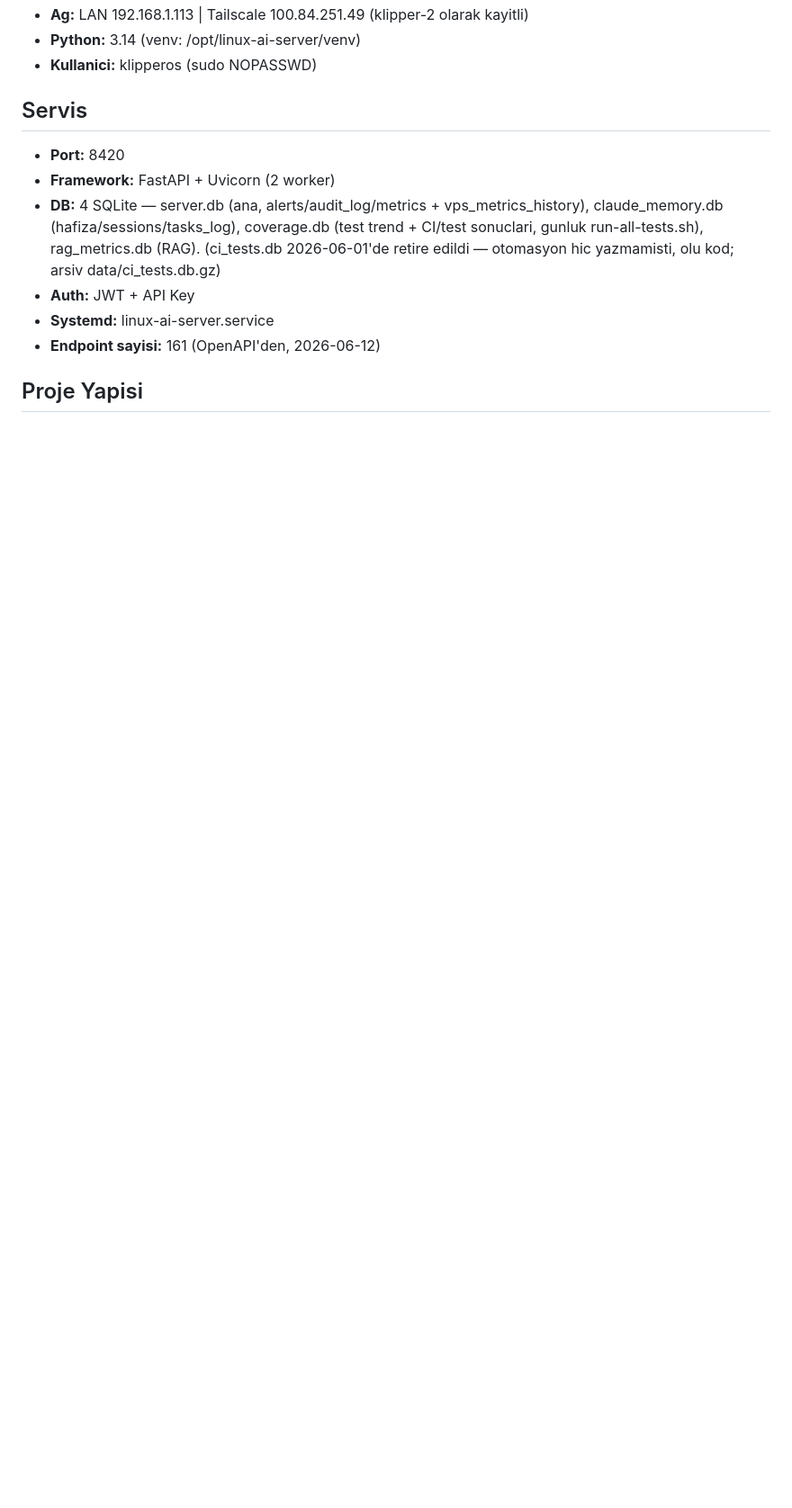
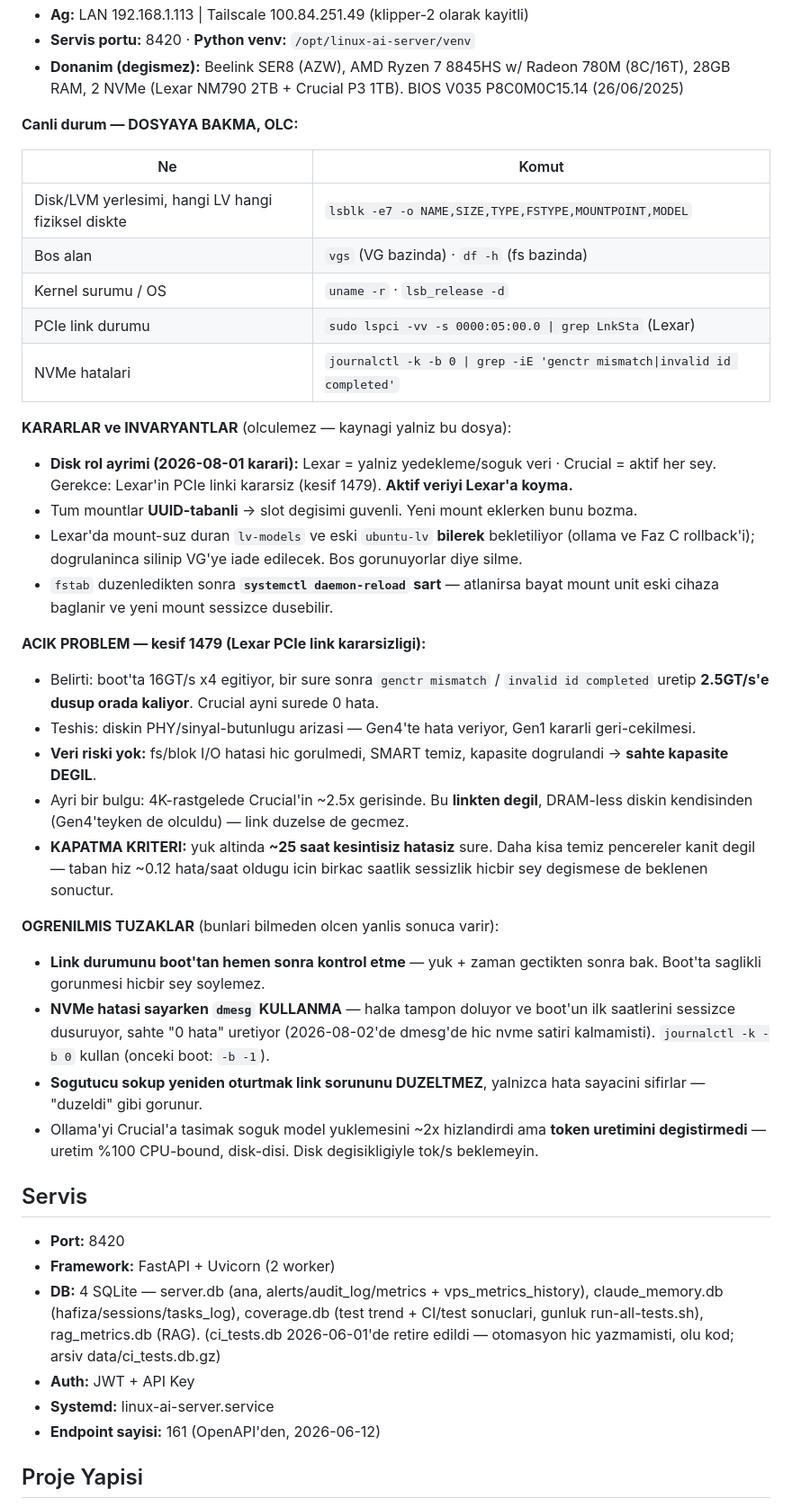
Before and after one commit to turer73/claude-server, a Markdown page: CLAUDE.md, the part around one of its changes. Shown at 90% size. GitHub-like rendering; blank space fills up the shorter version.

Commit message:
docs(claude-md): Sunucu Bilgileri'ni gozlem/karar ayrimina gore yeniden yaz (#354)
Bu dosya ayni konuda ucuncu kez bayatladi (eski-klipper IP, Faz C, disk
yerlesimi). Sorun tek tek satirlar degil yapi: statik dokuman canli state'i
takip edemiyor. Bugun bunun somut maliyeti olustu — dosya "DB'ler Lexar'da"
dedigi icin canli bir arizanin ilk hipotezi yanlis diske gitti.

Uygulanan kriter: bir komutun uretebildigi hicbir sey dosyada durmaz;
yalnizca olculemeyen sey durur (kararlar, gerekceleri, invaryantlar,
ogrenilmis tuzaklar). Tek istisna bootstrap: kanonik kaynaga ULASMAK icin
gereken bilgi olculebilir olsa da kalir, yoksa dosya kendi kendine yetmez.

CIKAN (olculebilir gozlem):
- LV/mount tablosu, hangi LV hangi diskte, kapasiteler, bos alanlar
- Kernel surumu, OS surumu, RAM byte degeri
- Anlik link hizlari, sicakliklar, throughput ve tok/s rakamlari
- Faz A/B/C migrasyon durum isaretleri

KALAN (olculemez):
- Disk rol ayrimi karari ve gerekcesi ("aktif veriyi Lexar'a koyma")
- UUID-tabanli mount invaryanti
- Mount-suz LV'lerin BILEREK bekletildigi (bos gorunuyor diye silinmesin)
- fstab sonrasi daemon-reload zorunlulugu
- Kesif 1479'un belirtisi, teshisi, veri-riski-yok bulgusu ve KAPATMA KRITERI
- Dort ogrenilmis tuzak: link'e boot'ta bakma, dmesg ile hata sayma,
  sogutucu sokmek duzeltmez, tok/s disk-bagimli degil

Yerine olcum komutlari tablosu kondu (lsblk/vgs/df/uname/lspci/journalctl).

Ortak karar: surer ile #100893-#100896 not zincirinde kararlastirildi. Kriteri
ben onerdim, bootstrap istisnasini surer ekledi (hakliydi: baglanti bilgisi
cikarsa dosya kanonik kaynaga ulasmak icin kullanilamaz hale geliyor).
surer ayni kriteri kendi kopyasina uyguladi.

Co-authored-by: Claude Opus 5 <noreply@anthropic.com>

```diff
--- a/CLAUDE.md
+++ b/CLAUDE.md
@@ -13,6 +9,35 @@
 - **Ag:** LAN 192.168.1.113 | Tailscale 100.84.251.49 (klipper-2 olarak kayitli)
-- **Python:** 3.14 (venv: /opt/linux-ai-server/venv)
-- **Kullanici:** klipperos (sudo NOPASSWD)
+- **Servis portu:** 8420 · **Python venv:** `/opt/linux-ai-server/venv`
+- **Donanim (degismez):** Beelink SER8 (AZW), AMD Ryzen 7 8845HS w/ Radeon 780M (8C/16T), 28GB RAM, 2 NVMe (Lexar NM790 2TB + Crucial P3 1TB). BIOS V035 P8C0M0C15.14 (26/06/2025)
+
+**Canli durum — DOSYAYA BAKMA, OLC:**
+
+| Ne | Komut |
+|---|---|
+| Disk/LVM yerlesimi, hangi LV hangi fiziksel diskte | `lsblk -e7 -o NAME,SIZE,TYPE,FSTYPE,MOUNTPOINT,MODEL` |
+| Bos alan | `vgs` (VG bazinda) · `df -h` (fs bazinda) |
+| Kernel surumu / OS | `uname -r` · `lsb_release -d` |
+| PCIe link durumu | `sudo lspci -vv -s 0000:05:00.0 \| grep LnkSta` (Lexar) |
+| NVMe hatalari | `journalctl -k -b 0 \| grep -iE 'genctr mismatch\|invalid id completed'` |
+
+**KARARLAR ve INVARYANTLAR** (olculemez — kaynagi yalniz bu dosya):
+- **Disk rol ayrimi (2026-08-01 karari):** Lexar = yalniz yedekleme/soguk veri · Crucial = aktif her sey. Gerekce: Lexar'in PCIe linki kararsiz (kesif 1479). **Aktif veriyi Lexar'a koyma.**
+- Tum mountlar **UUID-tabanli** → slot degisimi guvenli. Yeni mount eklerken bunu bozma.
+- Lexar'da mount-suz duran `lv-models` ve eski `ubuntu-lv` **bilerek** bekletiliyor (ollama ve Faz C rollback'i); dogrulaninca silinip VG'ye iade edilecek. Bos gorunuyorlar diye silme.
+- `fstab` duzenledikten sonra **`systemctl daemon-reload` sart** — atlanirsa bayat mount unit eski cihaza baglanir ve yeni mount sessizce dusebilir.
+
+**ACIK PROBLEM — kesif 1479 (Lexar PCIe link kararsizligi):**
+- Belirti: boot'ta 16GT/s x4 egitiyor, bir sure sonra `genctr mismatch` / `invalid id completed` uretip **2.5GT/s'e dusup orada kaliyor**. Crucial ayni surede 0 hata.
+- Teshis: diskin PHY/sinyal-butunlugu arizasi — Gen4'te hata veriyor, Gen1 kararli geri-cekilmesi.
+- **Veri riski yok:** fs/blok I/O hatasi hic gorulmedi, SMART temiz, kapasite dogrulandi → **sahte kapasite DEGIL**.
+- Ayri bir bulgu: 4K-rastgelede Crucial'in ~2.5x gerisinde. Bu **linkten degil**, DRAM-less diskin kendisinden (Gen4'teyken de olculdu) — link duzelse de gecmez.
+- **KAPATMA KRITERI:** yuk altinda **~25 saat kesintisiz hatasiz** sure. Daha kisa temiz pencereler kanit degil — taban hiz ~0.12 hata/saat oldugu icin birkac saatlik sessizlik hicbir sey degismese de beklenen sonuctur.
+
+**OGRENILMIS TUZAKLAR** (bunlari bilmeden olcen yanlis sonuca varir):
+- **Link durumunu boot'tan hemen sonra kontrol etme** — yuk + zaman gectikten sonra bak. Boot'ta saglikli gorunmesi hicbir sey soylemez.
+- **NVMe hatasi sayarken `dmesg` KULLANMA** — halka tampon doluyor ve boot'un ilk saatlerini sessizce dusuruyor, sahte "0 hata" uretiyor (2026-08-02'de dmesg'de hic nvme satiri kalmamisti). `journalctl -k -b 0` kullan (onceki boot: `-b -1`).
+- **Sogutucu sokup yeniden oturtmak link sorununu DUZELTMEZ**, yalnizca hata sayacini sifirlar — "duzeldi" gibi gorunur.
+- Ollama'yi Crucial'a tasimak soguk model yuklemesini ~2x hizlandirdi ama **token uretimini degistirmedi** — uretim %100 CPU-bound, disk-disi. Disk degisikligiyle tok/s beklemeyin.
 
 ## Servis
 - **Port:** 8420
```
Also changed, not shown: other parts of CLAUDE.md (+5 -9 lines).
